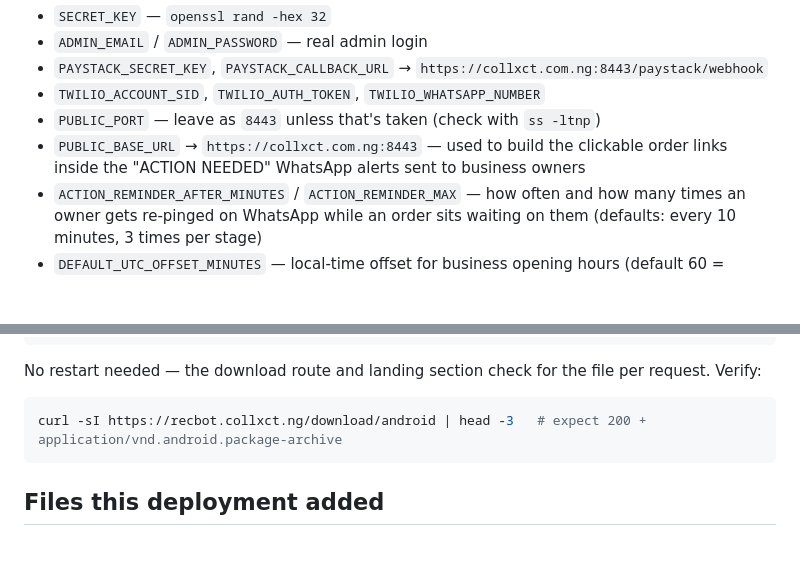
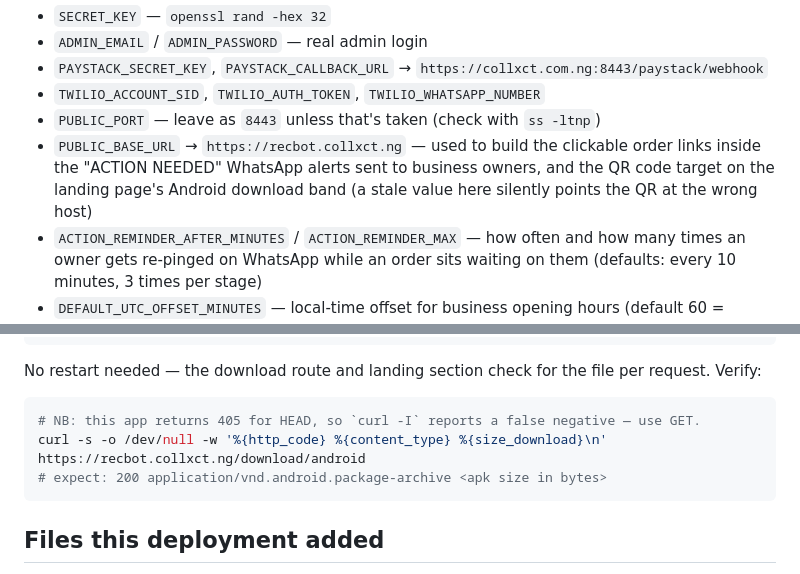
Before and after one commit to princewizl/Recbot, a Markdown page: docs/deployment-guide.md, 2 parts joined by grey strips. Rendered like a GitHub page; blank space fills up the shorter version.

Commit message:
docs: fix stale PUBLIC_BASE_URL and HEAD-based APK verify command
Two errors in the deployment guide, both found while walking through the
Android APK deployment:

- PUBLIC_BASE_URL still documented the pre-migration sidecar host
  (collxct.com.ng:8443). Since the move to recbot.collxct.ng it also feeds
  the landing page's Android QR code, so a stale value silently points the
  QR at the wrong host with no visible error. Corrected to match
  .env.example and noted the QR dependency.

- The verify step used `curl -sI`, but the app returns 405 for HEAD, so it
  reported a false negative even on a healthy deploy. Replaced with a GET
  that prints status, content-type and size.

Co-Authored-By: Claude Opus 5 <noreply@anthropic.com>

````diff
--- a/docs/deployment-guide.md
+++ b/docs/deployment-guide.md
@@ -88,7 +88,7 @@ Fill in:
 - `PAYSTACK_SECRET_KEY`, `PAYSTACK_CALLBACK_URL` → `https://collxct.com.ng:8443/paystack/webhook`
 - `TWILIO_ACCOUNT_SID`, `TWILIO_AUTH_TOKEN`, `TWILIO_WHATSAPP_NUMBER`
 - `PUBLIC_PORT` — leave as `8443` unless that's taken (check with `ss -ltnp`)
-- `PUBLIC_BASE_URL` → `https://collxct.com.ng:8443` — used to build the clickable order links inside the "ACTION NEEDED" WhatsApp alerts sent to business owners
+- `PUBLIC_BASE_URL` → `https://recbot.collxct.ng` — used to build the clickable order links inside the "ACTION NEEDED" WhatsApp alerts sent to business owners, and the QR code target on the landing page's Android download band (a stale value here silently points the QR at the wrong host)
 - `ACTION_REMINDER_AFTER_MINUTES` / `ACTION_REMINDER_MAX` — how often and how many times an owner gets re-pinged on WhatsApp while an order sits waiting on them (defaults: every 10 minutes, 3 times per stage)
 - `DEFAULT_UTC_OFFSET_MINUTES` — local-time offset for business opening hours (default 60 = WAT/Lagos)
 - `PLAN_GRACE_DAYS` — days a business keeps taking orders after its paid plan expires before the bot pauses ordering (default 3); renewal reminders go out daily from 3 days before expiry until 7 days after
@@ -209,7 +209,9 @@ docker exec collxct-recbot chown appuser:appuser /data/recbot.apk   # container
 No restart needed — the download route and landing section check for the file per request. Verify:
 
 ```bash
-curl -sI https://recbot.collxct.ng/download/android | head -3   # expect 200 + application/vnd.android.package-archive
+# NB: this app returns 405 for HEAD, so `curl -I` reports a false negative — use GET.
+curl -s -o /dev/null -w '%{http_code} %{content_type} %{size_download}\n' https://recbot.collxct.ng/download/android
+# expect: 200 application/vnd.android.package-archive <apk size in bytes>
 ```
 
 ## Files this deployment added
````
